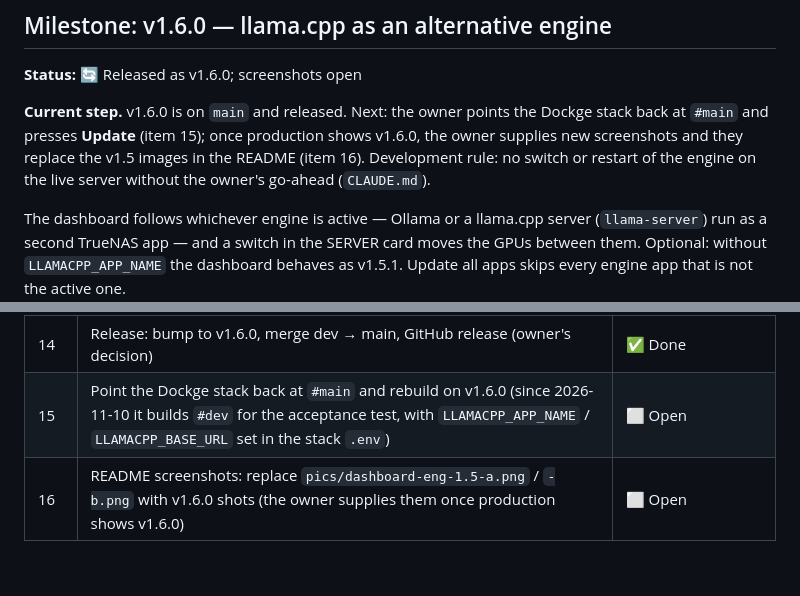
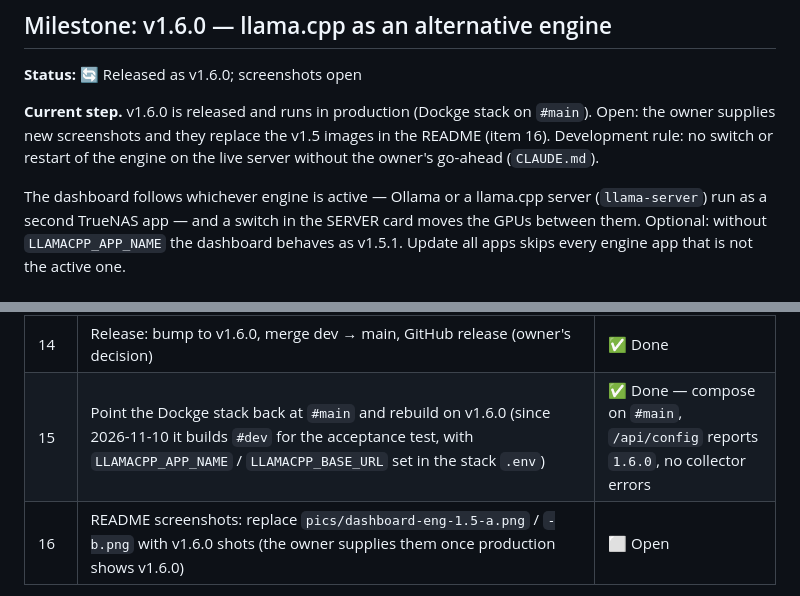
Before and after one commit to george7979/llm-local-monitor, a Markdown page: docs/PLAN.md, 2 parts joined by grey strips. GitHub-like rendering; blank space fills up the shorter version.

Commit message:
docs: v1.6.0 deployed on #main; screenshots open
Co-Authored-By: Claude Opus 5.5 <noreply@anthropic.com>

```diff
--- a/docs/PLAN.md
+++ b/docs/PLAN.md
@@ -194,10 +194,9 @@ Rejected during design, recorded so it is not re-litigated:
 
 **Status:** 🔄 Released as v1.6.0; screenshots open
 
-**Current step.** v1.6.0 is on `main` and released. Next: the owner points the
-Dockge stack back at `#main` and presses **Update** (item 15); once production
-shows v1.6.0, the owner supplies new screenshots and they replace the v1.5 images
-in the README (item 16). Development rule: no switch or restart of the engine on
+**Current step.** v1.6.0 is released and runs in production (Dockge stack on
+`#main`). Open: the owner supplies new screenshots and they replace the v1.5
+images in the README (item 16). Development rule: no switch or restart of the engine on
 the live server without the owner's go-ahead (`CLAUDE.md`).
 
 The dashboard follows whichever engine is active — Ollama or a llama.cpp server
@@ -222,7 +221,7 @@ v1.5.1. Update all apps skips every engine app that is not the active one.
 | 13 | README and PRD FR2.3 describe the refusal rule (in-monitor lock plus TrueNAS jobs) instead of "never overlap" | ✅ Done |
 | 13a | Acceptance: an engine action refused while TrueNAS runs a job on an engine app (e.g. restart from the TrueNAS UI, then Switch → 409 naming the job; SERVER card shows `TrueNAS: … on …`). Also confirm on the server what could not be read from job history: the `arguments` of `app.upgrade` / `app.upgrade_bulk` / `app.pull_images` jobs name the app, and `midclt call -j app.start` exits non-zero when the start job fails | ✅ Done — owner acceptance on the `#dev` build, no remarks (2026-11-11) |
 | 14 | Release: bump to v1.6.0, merge dev → main, GitHub release (owner's decision) | ✅ Done |
-| 15 | Point the Dockge stack back at `#main` and rebuild on v1.6.0 (since 2026-11-10 it builds `#dev` for the acceptance test, with `LLAMACPP_APP_NAME` / `LLAMACPP_BASE_URL` set in the stack `.env`) | ⬜ Open |
+| 15 | Point the Dockge stack back at `#main` and rebuild on v1.6.0 (since 2026-11-10 it builds `#dev` for the acceptance test, with `LLAMACPP_APP_NAME` / `LLAMACPP_BASE_URL` set in the stack `.env`) | ✅ Done — compose on `#main`, `/api/config` reports `1.6.0`, no collector errors |
 | 16 | README screenshots: replace `pics/dashboard-eng-1.5-a.png` / `-b.png` with v1.6.0 shots (the owner supplies them once production shows v1.6.0) | ⬜ Open |
 
 Spec: `docs/superpowers/specs/2026-11-10-llamacpp-engine-design.md`
```
